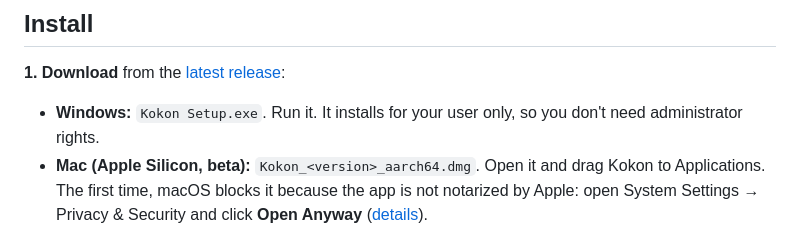
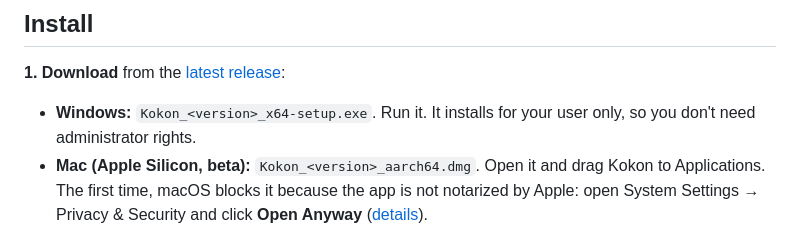
Before and after one commit to CesareDavidePace/kokon, a Markdown page: README.md, the part around the change. Rendered like a GitHub page.

Commit message:
Docs: one Windows installer per release (Kokon_<version>_x64-setup.exe); adding a platform later
Co-Authored-By: Claude Opus 5.5 (1M context) <noreply@anthropic.com>

```diff
--- a/README.md
+++ b/README.md
@@ -120,7 +120,7 @@ Every result below came from one sentence in Kokon, with default settings.
 
 **1. Download** from the [latest release](https://github.com/GabrieleLozupone/kokon/releases/latest):
 
-- **Windows:** `Kokon Setup.exe`. Run it. It installs for your user only, so you don't need
+- **Windows:** `Kokon_<version>_x64-setup.exe`. Run it. It installs for your user only, so you don't need
   administrator rights.
 - **Mac (Apple Silicon, beta):** `Kokon_<version>_aarch64.dmg`. Open it and drag Kokon to
   Applications. The first time, macOS blocks it because the app is not notarized by Apple:
```
